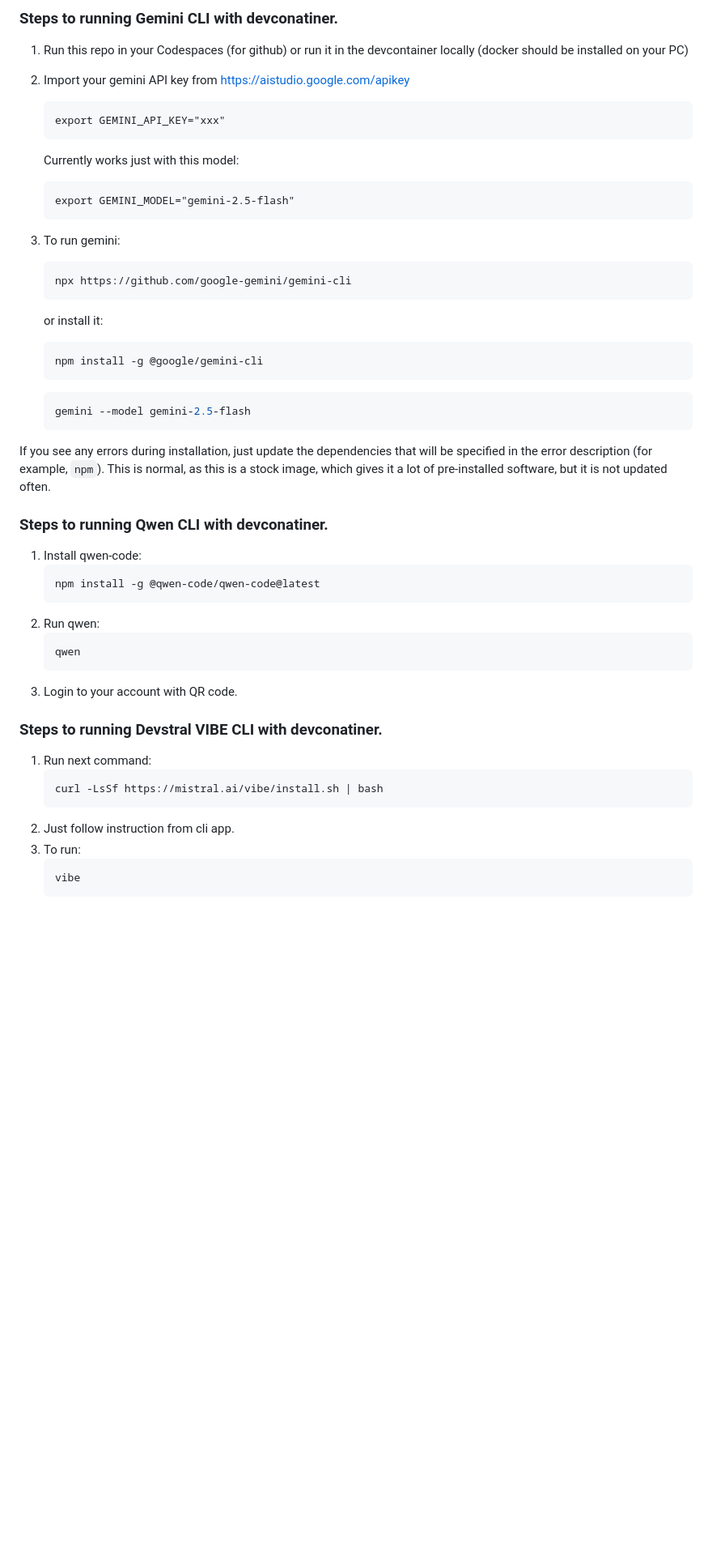
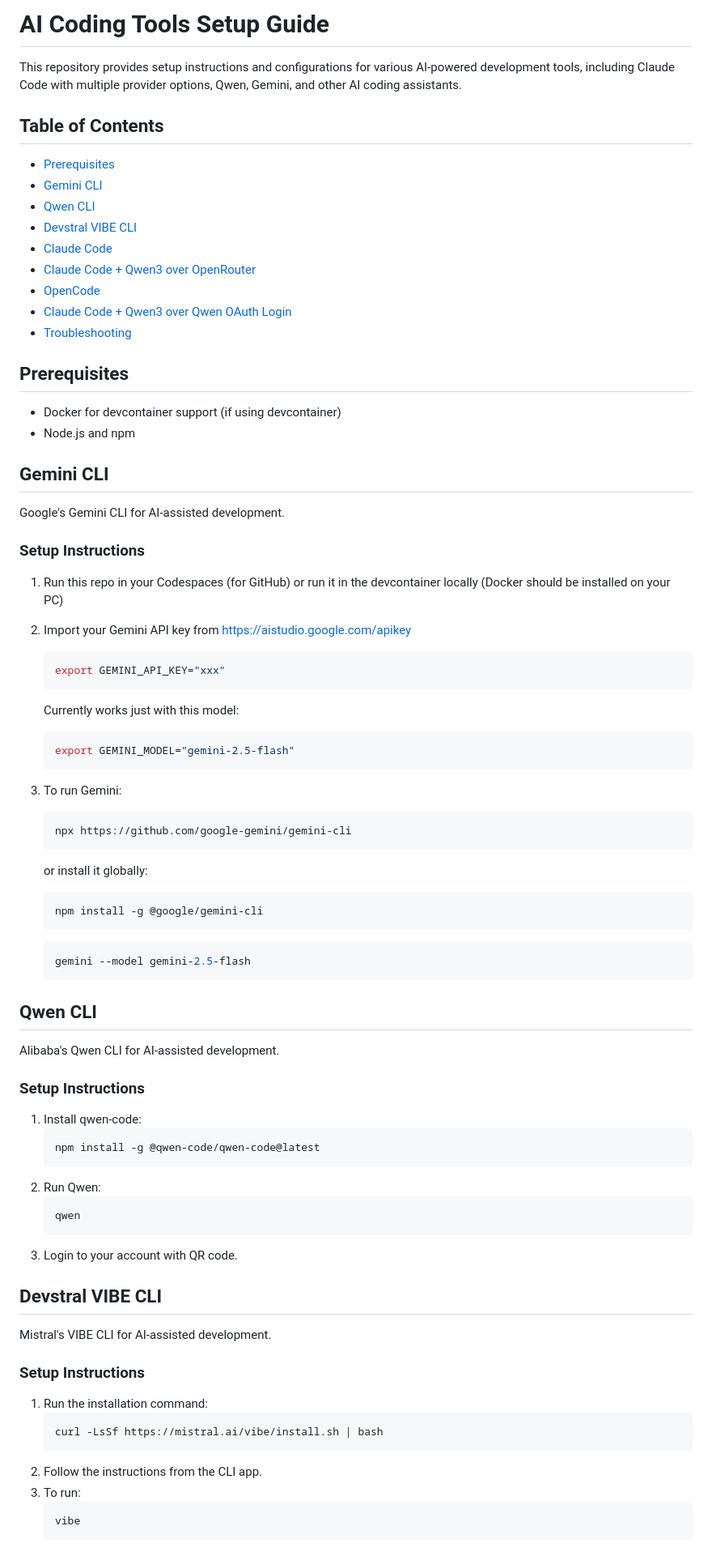
Before and after one commit to xorgpr/agent, a Markdown page: README.md, the part around one of its changes. Shown at 81% size. Drawn GitHub-style; blank space fills up the shorter version.

````diff
--- a/README.md
+++ b/README.md
@@ -1,20 +1,44 @@
-### Steps to running Gemini CLI with devconatiner.
-1. Run this repo in your Codespaces (for github) or run it in the devcontainer locally (docker should be installed on your PC)
-2. Import your gemini API key from https://aistudio.google.com/apikey
-    ```
+# AI Coding Tools Setup Guide
+
+This repository provides setup instructions and configurations for various AI-powered development tools, including Claude Code with multiple provider options, Qwen, Gemini, and other AI coding assistants.
+
+## Table of Contents
+- [Prerequisites](#prerequisites)
+- [Gemini CLI](#gemini-cli)
+- [Qwen CLI](#qwen-cli)
+- [Devstral VIBE CLI](#devstral-vibe-cli)
+- [Claude Code](#claude-code)
+- [Claude Code + Qwen3 over OpenRouter](#cc--qwen3-over-openrouter)
+- [OpenCode](#opencode)
+- [Claude Code + Qwen3 over Qwen OAuth Login](#cc--qwen3-over-qwen-oauth-login)
+- [Troubleshooting](#troubleshooting)
+
+## Prerequisites
+
+- Docker for devcontainer support (if using devcontainer)
+- Node.js and npm
+
+## Gemini CLI
+
+Google's Gemini CLI for AI-assisted development.
+
+### Setup Instructions
+1. Run this repo in your Codespaces (for GitHub) or run it in the devcontainer locally (Docker should be installed on your PC)
+2. Import your Gemini API key from https://aistudio.google.com/apikey
+    ```bash
     export GEMINI_API_KEY="xxx"
     ```
 
     Currently works just with this model:
-    ```
+    ```bash
     export GEMINI_MODEL="gemini-2.5-flash"
     ```
 
-3. To run gemini:
+3. To run Gemini:
     ```bash
     npx https://github.com/google-gemini/gemini-cli
     ```
-    or install it:
+    or install it globally:
     ```bash
     npm install -g @google/gemini-cli
     ```
@@ -23,26 +47,31 @@
     gemini --model gemini-2.5-flash
     ```
 
-If you see any errors during installation, just update the dependencies that will be specified in the error description (for example, `npm`).
-This is normal, as this is a stock image, which gives it a lot of pre-installed software, but it is not updated often.
+## Qwen CLI
 
-### Steps to running Qwen CLI with devconatiner.
+Alibaba's Qwen CLI for AI-assisted development.
+
+### Setup Instructions
 1. Install qwen-code:
     ```bash
     npm install -g @qwen-code/qwen-code@latest
     ```
-2. Run qwen:
+2. Run Qwen:
     ```bash
     qwen
     ```
 3. Login to your account with QR code.
 
-### Steps to running Devstral VIBE CLI with devconatiner.
-1. Run next command:
+## Devstral VIBE CLI
+
+Mistral's VIBE CLI for AI-assisted development.
+
+### Setup Instructions
+1. Run the installation command:
     ```bash
     curl -LsSf https://mistral.ai/vibe/install.sh | bash
     ```
-2. Just follow instruction from cli app.
+2. Follow the instructions from the CLI app.
 3. To run:
     ```bash
     vibe
````
Also changed, not shown: other parts of README.md (+50 -28 lines), CLAUDE.md (added, +72 -0 lines).
